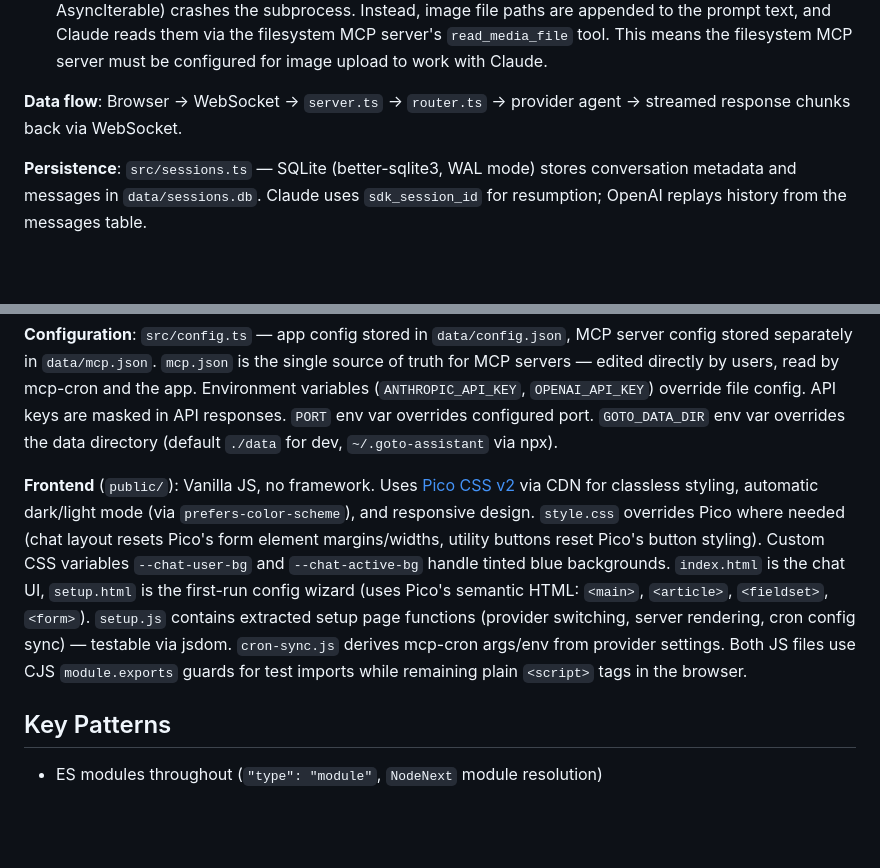
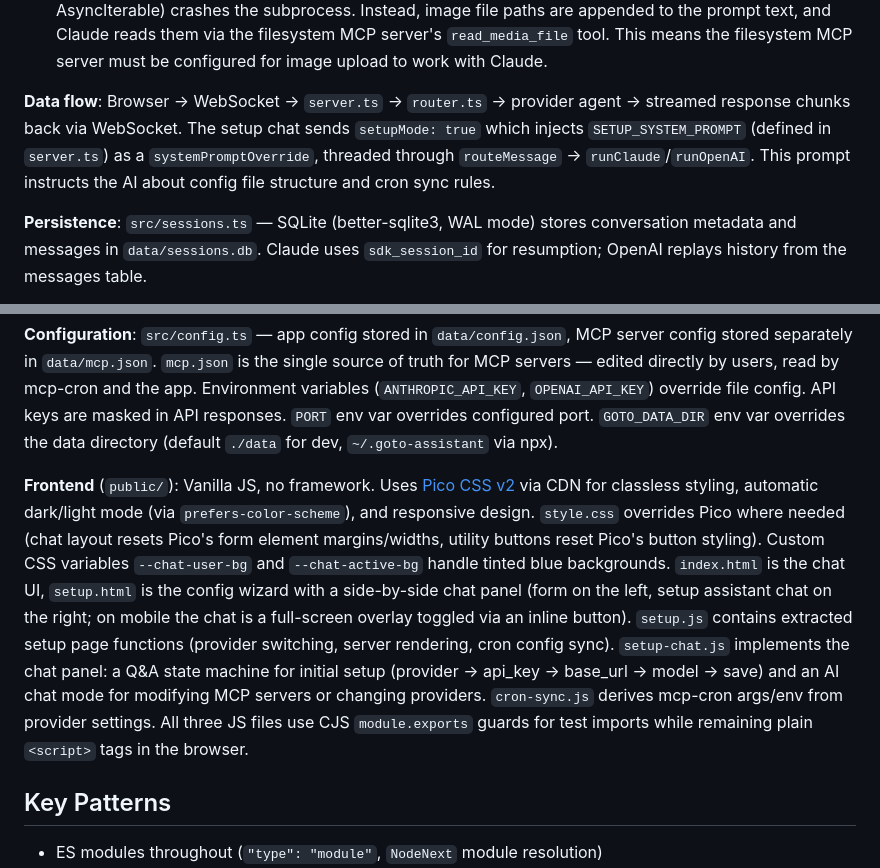
Before and after one commit to jolks/goto-assistant, a Markdown page: CLAUDE.md, 2 parts joined by grey strips. GitHub-like rendering; blank space fills up the shorter version.

```diff
--- a/CLAUDE.md
+++ b/CLAUDE.md
@@ -63,7 +63,7 @@ git tag v<version> && git push origin v<version>
 - **OpenAI**: Images are passed inline as base64 `input_image` content blocks in the message array. History messages with attachments get their image data re-read from `data/uploads/` via `getUpload()`.
 - **Claude**: The Agent SDK's `query()` only accepts a plain string prompt — passing structured content (e.g. AsyncIterable) crashes the subprocess. Instead, image file paths are appended to the prompt text, and Claude reads them via the filesystem MCP server's `read_media_file` tool. This means the filesystem MCP server must be configured for image upload to work with Claude.
 
-**Data flow**: Browser → WebSocket → `server.ts` → `router.ts` → provider agent → streamed response chunks back via WebSocket.
+**Data flow**: Browser → WebSocket → `server.ts` → `router.ts` → provider agent → streamed response chunks back via WebSocket. The setup chat sends `setupMode: true` which injects `SETUP_SYSTEM_PROMPT` (defined in `server.ts`) as a `systemPromptOverride`, threaded through `routeMessage` → `runClaude`/`runOpenAI`. This prompt instructs the AI about config file structure and cron sync rules.
 
 **Persistence**: `src/sessions.ts` — SQLite (better-sqlite3, WAL mode) stores conversation metadata and messages in `data/sessions.db`. Claude uses `sdk_session_id` for resumption; OpenAI replays history from the messages table.
 
@@ -71,7 +71,7 @@ git tag v<version> && git push origin v<version>
 
 **Configuration**: `src/config.ts` — app config stored in `data/config.json`, MCP server config stored separately in `data/mcp.json`. `mcp.json` is the single source of truth for MCP servers — edited directly by users, read by mcp-cron and the app. Environment variables (`ANTHROPIC_API_KEY`, `OPENAI_API_KEY`) override file config. API keys are masked in API responses. `PORT` env var overrides configured port. `GOTO_DATA_DIR` env var overrides the data directory (default `./data` for dev, `~/.goto-assistant` via npx).
 
-**Frontend** (`public/`): Vanilla JS, no framework. Uses [Pico CSS v2](https://picocss.com/) via CDN for classless styling, automatic dark/light mode (via `prefers-color-scheme`), and responsive design. `style.css` overrides Pico where needed (chat layout resets Pico's form element margins/widths, utility buttons reset Pico's button styling). Custom CSS variables `--chat-user-bg` and `--chat-active-bg` handle tinted blue backgrounds. `index.html` is the chat UI, `setup.html` is the first-run config wizard (uses Pico's semantic HTML: `<main>`, `<article>`, `<fieldset>`, `<form>`). `setup.js` contains extracted setup page functions (provider switching, server rendering, cron config sync) — testable via jsdom. `cron-sync.js` derives mcp-cron args/env from provider settings. Both JS files use CJS `module.exports` guards for test imports while remaining plain `<script>` tags in the browser.
+**Frontend** (`public/`): Vanilla JS, no framework. Uses [Pico CSS v2](https://picocss.com/) via CDN for classless styling, automatic dark/light mode (via `prefers-color-scheme`), and responsive design. `style.css` overrides Pico where needed (chat layout resets Pico's form element margins/widths, utility buttons reset Pico's button styling). Custom CSS variables `--chat-user-bg` and `--chat-active-bg` handle tinted blue backgrounds. `index.html` is the chat UI, `setup.html` is the config wizard with a side-by-side chat panel (form on the left, setup assistant chat on the right; on mobile the chat is a full-screen overlay toggled via an inline button). `setup.js` contains extracted setup page functions (provider switching, server rendering, cron config sync). `setup-chat.js` implements the chat panel: a Q&A state machine for initial setup (provider → api_key → base_url → model → save) and an AI chat mode for modifying MCP servers or changing providers. `cron-sync.js` derives mcp-cron args/env from provider settings. All three JS files use CJS `module.exports` guards for test imports while remaining plain `<script>` tags in the browser.
 
 ## Key Patterns
 
```
Also changed, not shown: README.md (+4 -3 lines).
